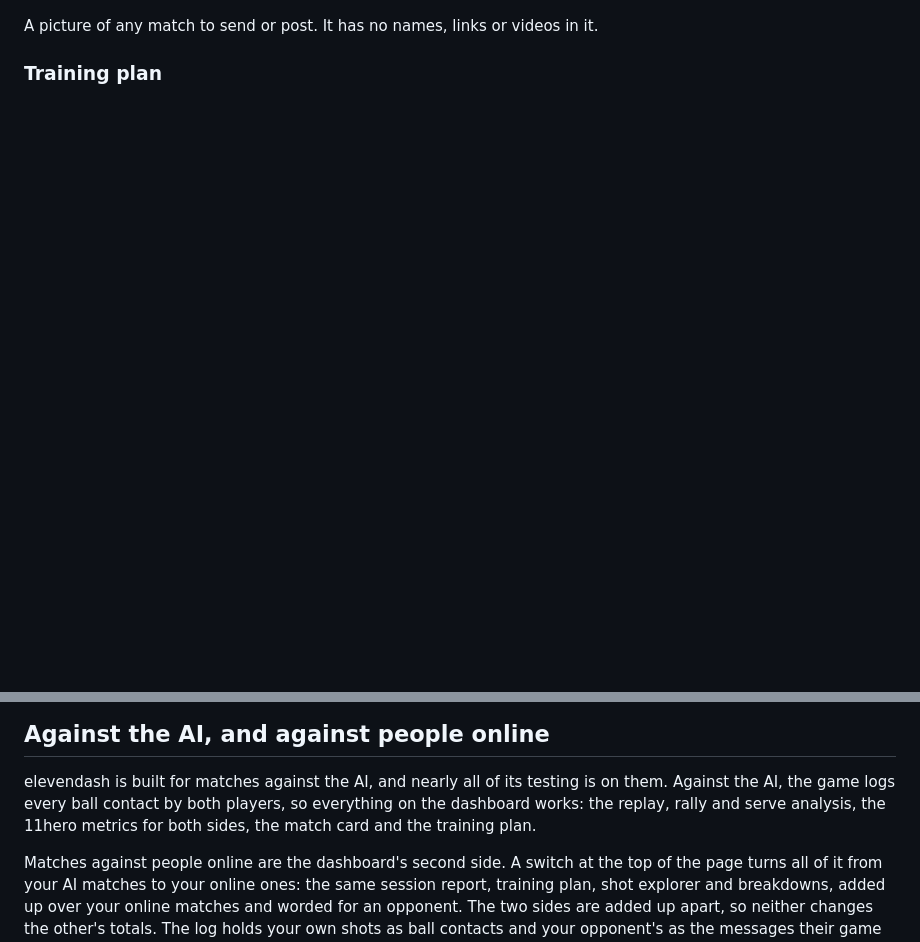
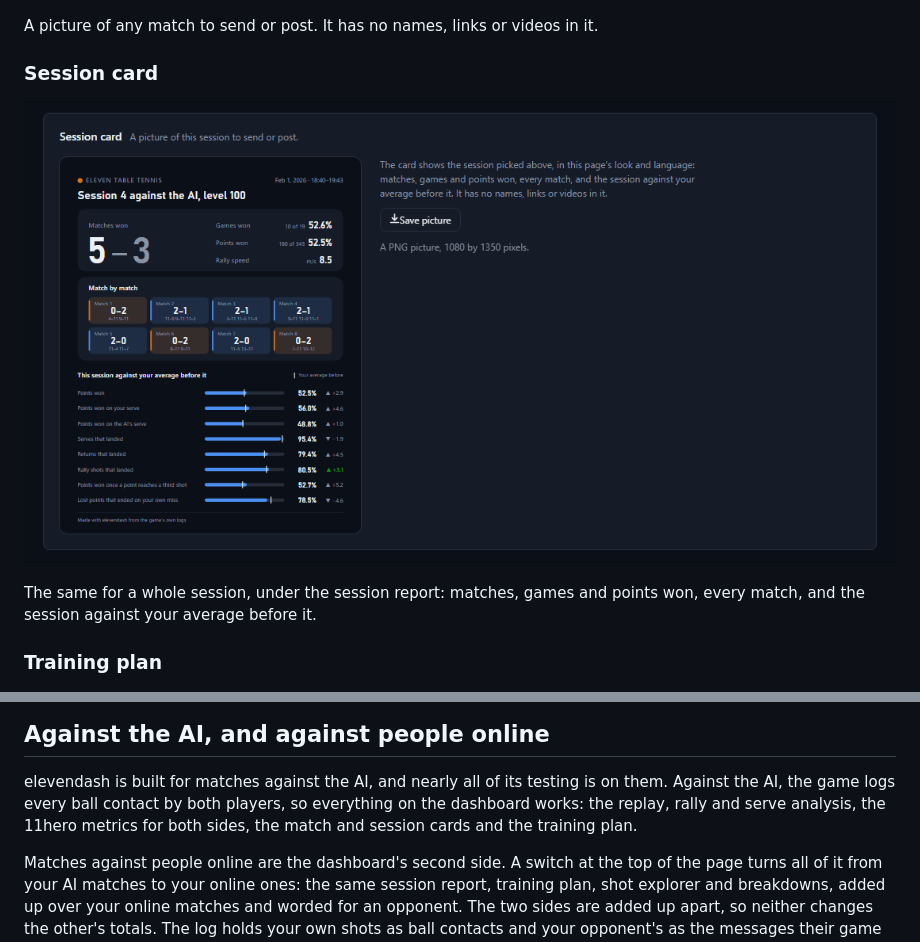
Before and after one commit to glki6/elevendash, a Markdown page: README.md, 2 parts joined by grey strips. GitHub-like rendering; pictures changed too: pages/img/session-card.png (added); blank space fills up the shorter version.

```diff
--- a/README.md
+++ b/README.md
@@ -94,6 +94,13 @@ The same point in 3D, with the spin of the ball shown in the corner. "Deciding s
 
 A picture of any match to send or post. It has no names, links or videos in it.
 
+### Session card
+
+![A card for one session: matches won 5 to 3, games and points won, a tile for every match, and eight bars setting the session against your average before it.](pages/img/session-card.png)
+
+The same for a whole session, under the session report: matches, games and points won, every match, and the session
+against your average before it.
+
 ### Training plan
 
 ![Training plan items, each with a drill, what it is worth in points a match, and a chart of the number against its target.](pages/img/plan.png)
@@ -140,7 +147,7 @@ This writes `elevendash-demo/`: seven sessions of made-up matches, four against
 
 elevendash is built for matches against the AI, and nearly all of its testing is on them. Against the AI, the game
 logs every ball contact by both players, so everything on the dashboard works: the replay, rally and serve analysis,
-the 11hero metrics for both sides, the match card and the training plan.
+the 11hero metrics for both sides, the match and session cards and the training plan.
 
 Matches against people online are the dashboard's second side. A switch at the top of the page turns all of it from
 your AI matches to your online ones: the same session report, training plan, shot explorer and breakdowns, added up
```
Also changed, not shown: 7 other files.
